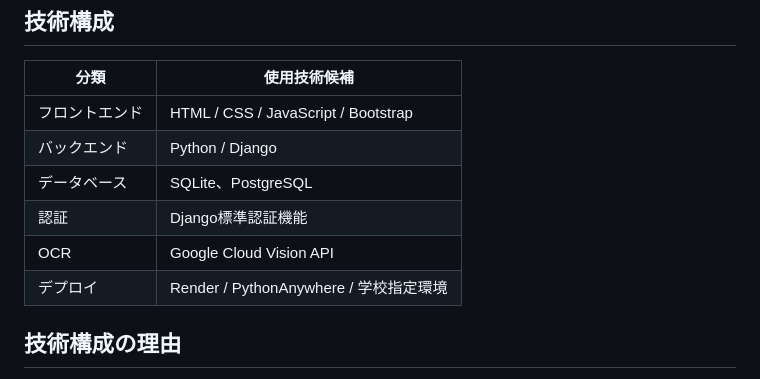
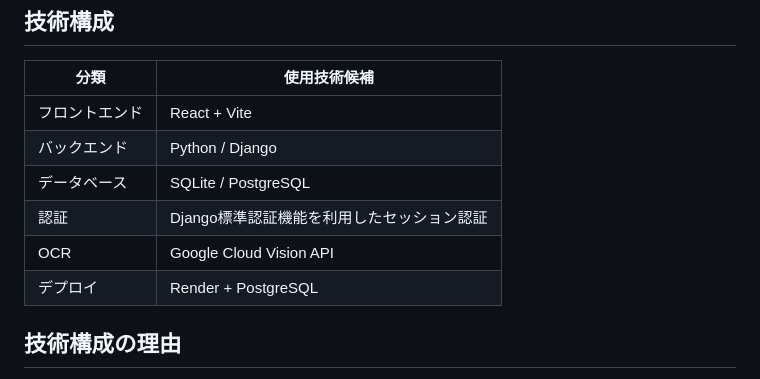
Before and after one commit to Team-amber-2026/AMBER, a Markdown page: README.md, the part around the change. GitHub-like rendering.

Commit message:
Revise technology stack in README.md
Updated technology stack details in the README.

```diff
--- a/README.md
+++ b/README.md
@@ -122,12 +122,12 @@ OCRで文字を読み取る
 
 | 分類 | 使用技術候補 |
 |---|---|
-| フロントエンド | HTML / CSS / JavaScript / Bootstrap |
+| フロントエンド | React + Vite |
 | バックエンド | Python / Django |
-| データベース | SQLite、PostgreSQL |
-| 認証 | Django標準認証機能 |
+| データベース | SQLite / PostgreSQL |
+| 認証 | Django標準認証機能を利用したセッション認証 |
 | OCR | Google Cloud Vision API |
-| デプロイ | Render / PythonAnywhere / 学校指定環境 |
+| デプロイ | Render + PostgreSQL |
 
 ## 技術構成の理由
 
```
